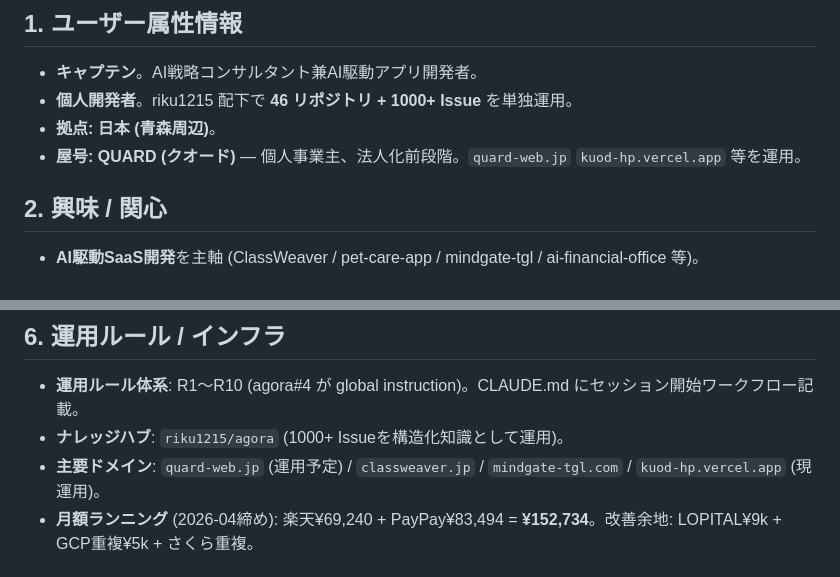
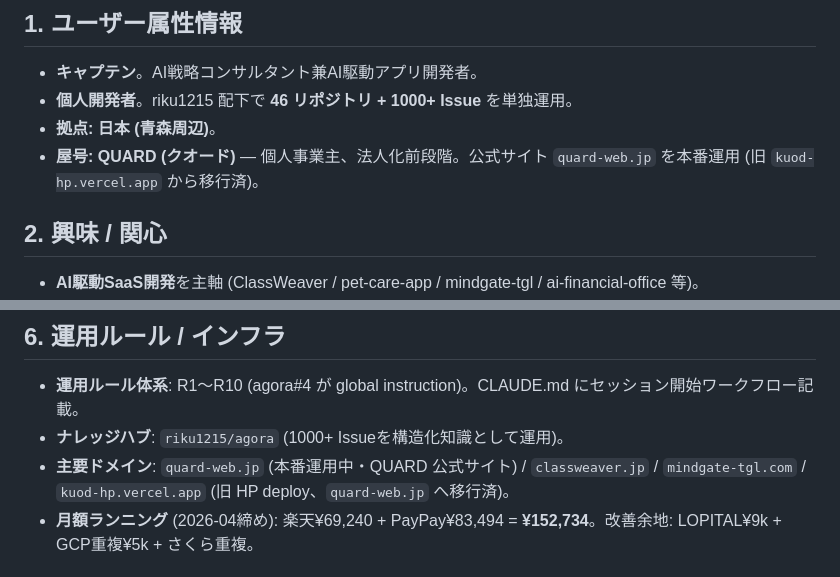
Before and after one commit to riku1215/riku1215, a Markdown page: PROFILE.md, 2 parts joined by grey strips. Rendered like a GitHub page.

Commit message:
docs(profile): quard-web.jp を本番運用中に更新、旧 kuod-hp.vercel.app は移行済と明記
quard-web.jp が公開されたため「運用予定/現運用」の逆転を解消。
line 23 と line 70 のドメイン記述を整合。

https://claude.ai/code/session_01UvmhYvfMN4nffJ8ku9xmgt

```diff
--- a/PROFILE.md
+++ b/PROFILE.md
@@ -20,7 +20,7 @@ updated: 2026-05-11
 * **キャプテン**。AI戦略コンサルタント兼AI駆動アプリ開発者。
 * **個人開発者**。riku1215 配下で **46 リポジトリ + 1000+ Issue** を単独運用。
 * **拠点: 日本 (青森周辺)**。
-* **屋号: QUARD (クオード)** — 個人事業主、法人化前段階。`quard-web.jp` `kuod-hp.vercel.app` 等を運用。
+* **屋号: QUARD (クオード)** — 個人事業主、法人化前段階。公式サイト `quard-web.jp` を本番運用 (旧 `kuod-hp.vercel.app` から移行済)。
 
 ## 2. 興味 / 関心
 
@@ -67,7 +67,7 @@ updated: 2026-05-11
 
 * **運用ルール体系**: R1〜R10 (agora#4 が global instruction)。CLAUDE.md にセッション開始ワークフロー記載。
 * **ナレッジハブ**: `riku1215/agora` (1000+ Issueを構造化知識として運用)。
-* **主要ドメイン**: `quard-web.jp` (運用予定) / `classweaver.jp` / `mindgate-tgl.com` / `kuod-hp.vercel.app` (現運用)。
+* **主要ドメイン**: `quard-web.jp` (本番運用中・QUARD 公式サイト) / `classweaver.jp` / `mindgate-tgl.com` / `kuod-hp.vercel.app` (旧 HP deploy、`quard-web.jp` へ移行済)。
 * **月額ランニング** (2026-04締め): 楽天¥69,240 + PayPay¥83,494 = **¥152,734**。改善余地: LOPITAL¥9k + GCP重複¥5k + さくら重複。
 
 ## 7. AI/Claude 運用指示 (失敗パターンから抽出)
```
Also changed, not shown: other parts of PROFILE.md (+1 -1 lines).
